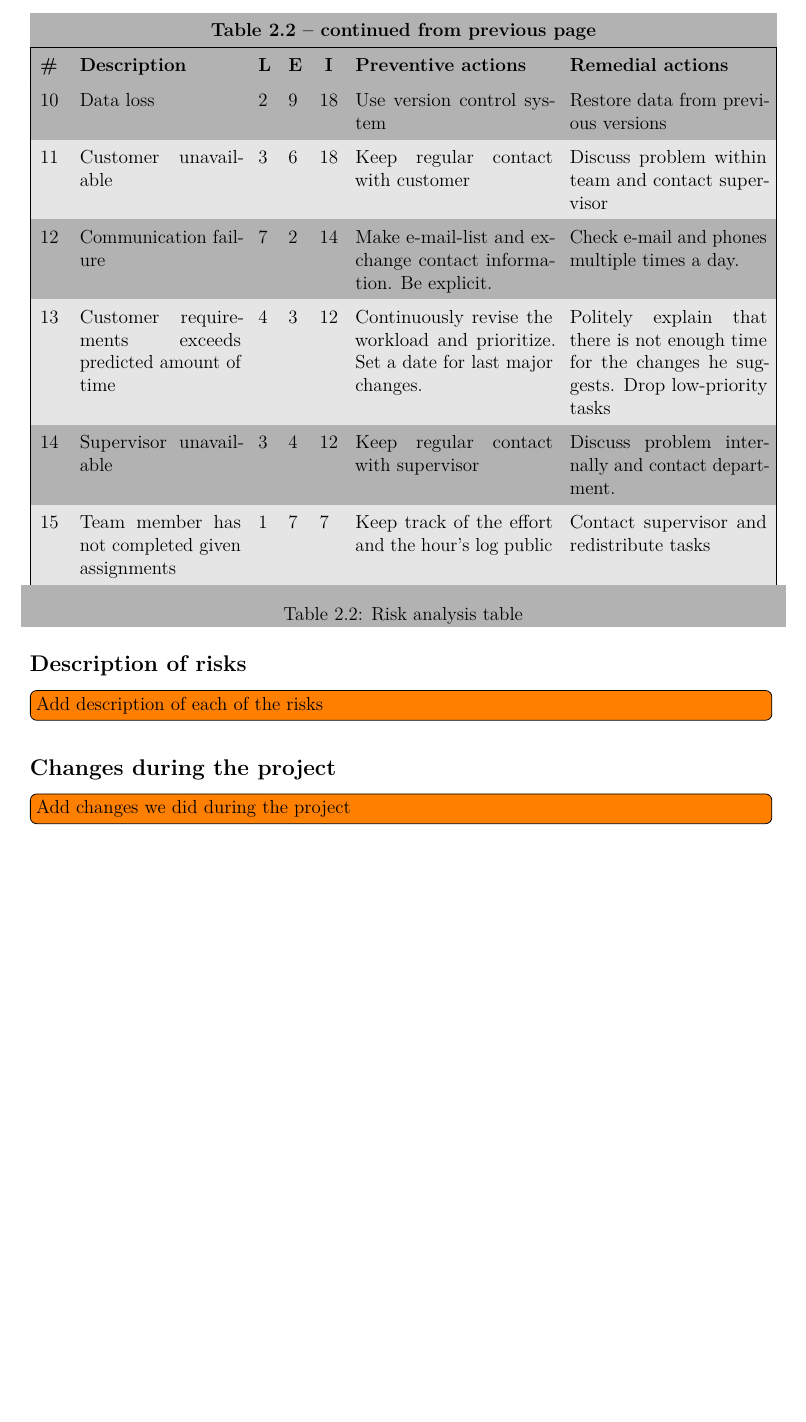
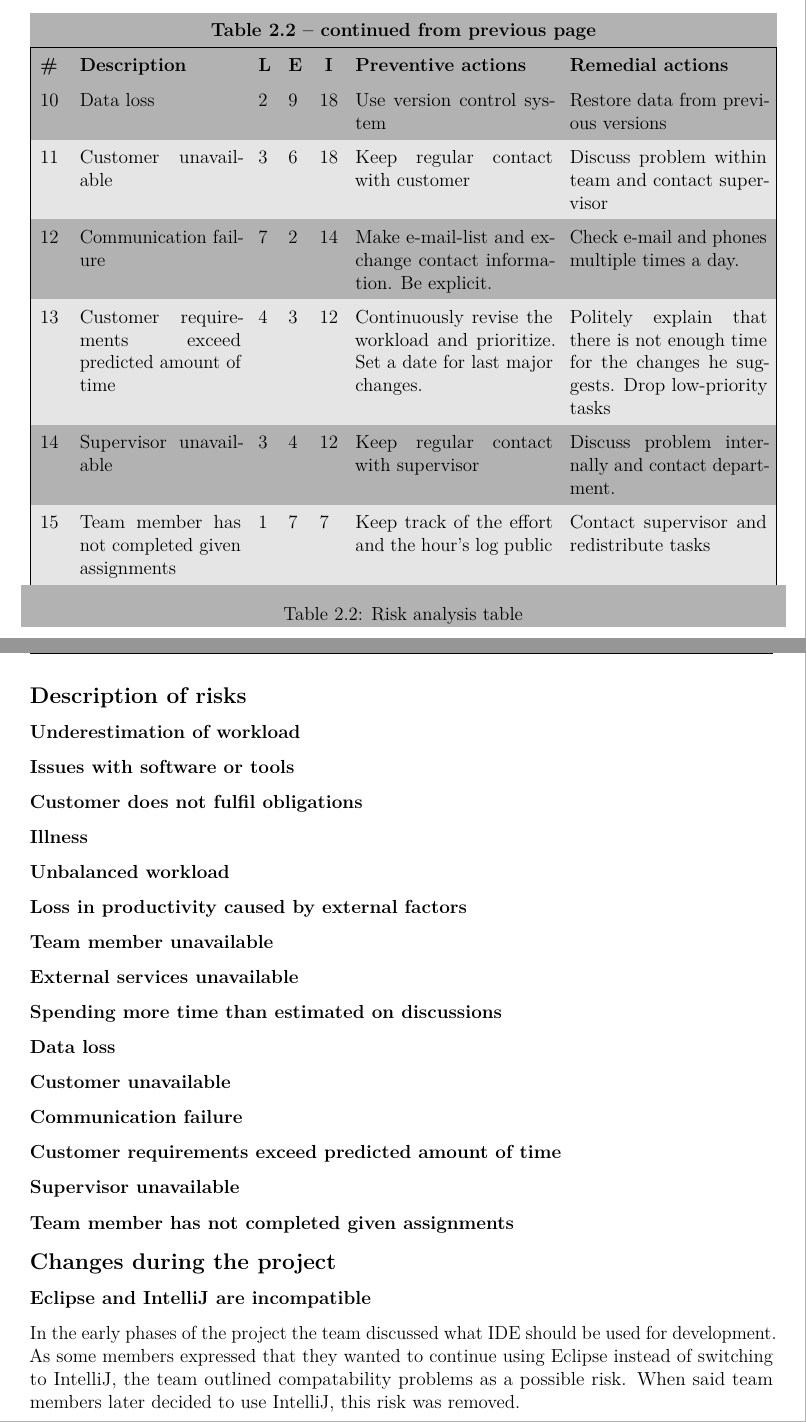
Before and after one commit to haavardlian/IT2901, a LaTeX thesis (report/rapport.tex, which reads report/ch/planning/sec/risk.tex): part of page 18 of 72 before the commit and two parts of pages 18 and 19 of 73 after it, the two joined at a grey line, cut so that both start at the same text, the shorter picture padded with empty space. Compiled offline with pdfLaTeX.

Commit message:
Added outline for description of risks

```diff
--- a/report/ch/planning/sec/risk.tex
+++ b/report/ch/planning/sec/risk.tex
@@ -41,7 +41,7 @@ In the table given below, we analyze the elements we consider risks to our proje
 10&Data loss & 2 & 9 & 18 & Use version control system &Restore data from previous versions\\
 11&Customer unavailable & 3 & 6 & 18 & Keep regular contact with customer & Discuss problem within team and contact supervisor\\
 12&Communication failure & 7 & 2 & 14 & Make e-mail-list and exchange contact information. Be explicit. & Check e-mail and phones multiple times a day.\\
-13&Customer requirements exceeds predicted amount of time& 4 & 3 & 12 & Continuously revise the workload and prioritize. Set a date for last major changes. & Politely explain that there is not enough time for the changes he suggests. Drop low-priority tasks\\
+13&Customer requirements exceed predicted amount of time& 4 & 3 & 12 & Continuously revise the workload and prioritize. Set a date for last major changes. & Politely explain that there is not enough time for the changes he suggests. Drop low-priority tasks\\
 14&Supervisor unavailable & 3 & 4 & 12 & Keep regular contact with supervisor & Discuss problem internally and contact department.\\
 %13&Conflict in group & 5 & 2 & 10 & Have in mind that people often misunderstand each other and have an open dialog to solve problem. & Contact supervisor for help.\\
 15&Team member has not completed given assignments & 1 & 7 & 7 & Keep track of the effort and the hour's log public & Contact supervisor and redistribute tasks \\\hline
@@ -50,6 +50,23 @@ In the table given below, we analyze the elements we consider risks to our proje
 \rowcolors{0}{}{}
 
 \subsection{Description of risks}
-\todo[inline]{Add description of each of the risks}
+\subsubsection{Underestimation of workload}
+\subsubsection{Issues with software or tools}
+\subsubsection{Customer does not fulfil obligations}
+\subsubsection{Illness}
+\subsubsection{Unbalanced workload}
+\subsubsection{Loss in productivity caused by external factors}
+\subsubsection{Team member unavailable}
+\subsubsection{External services unavailable}
+\subsubsection{Spending more time than estimated on discussions}
+\subsubsection{Data loss}
+\subsubsection{Customer unavailable}
+\subsubsection{Communication failure}
+\subsubsection{Customer requirements exceed predicted amount of time}
+\subsubsection{Supervisor unavailable}
+\subsubsection{Team member has not completed given assignments}
+
+
 \subsection{Changes during the project}
-\todo[inline]{Add changes we did during the project}
+\subsubsection{Eclipse and IntelliJ are incompatible}
+In the early phases of the project the team discussed what IDE should be used for development. As some members expressed that they wanted to continue using Eclipse instead of switching to IntelliJ, the team outlined compatability problems as a possible risk. When said team members later decided to use IntelliJ, this risk was removed.
```
